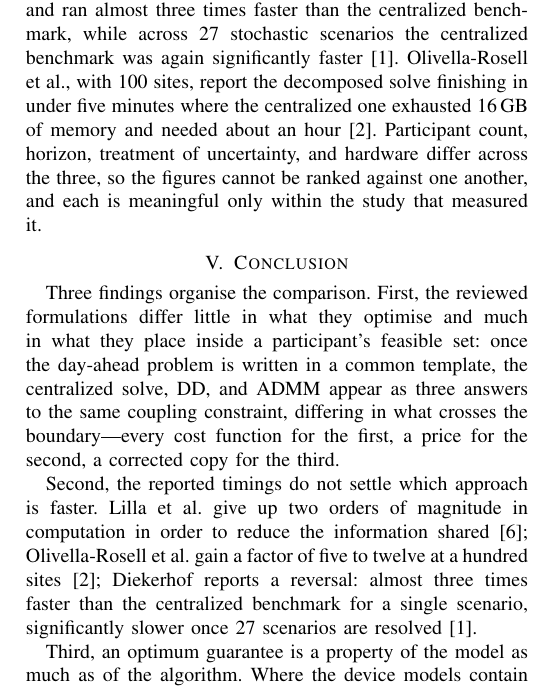
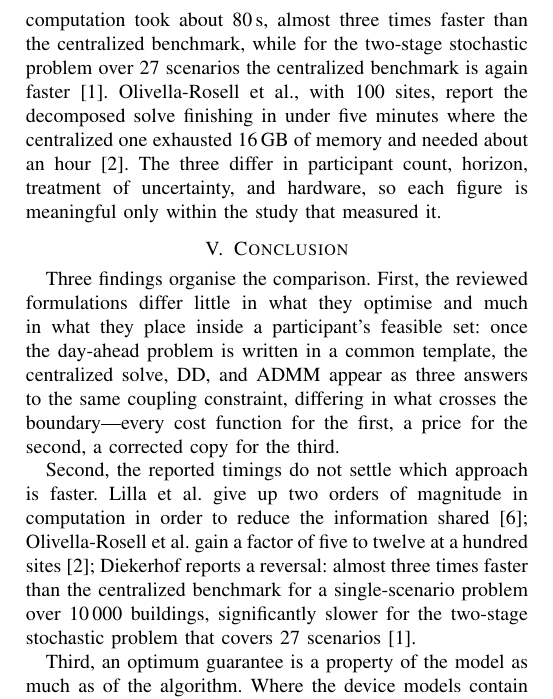
Before and after one commit to Yaomin-Tang/Seminar-File, a LaTeX paper (Distributed Optimization for Day-Ahead Scheduling in Local Energy Systems_ A Review.tex): part of page 5 of 5, cut so that both start at the same text. Compiled offline with pdfLaTeX.

Commit message:
Sec IV: say two-stage stochastic problem over 27 scenarios, not 27 runs

```diff
--- a/Distributed Optimization for Day-Ahead Scheduling in Local Energy Systems_ A Review.tex
+++ b/Distributed Optimization for Day-Ahead Scheduling in Local Energy Systems_ A Review.tex
@@ -212,7 +212,7 @@ The guarantee reported for a method depends on the model as much as on the algor
 
 The two methods also differ in what their guarantees demand of the parameters left to the user. In DD, the multiplier update \eqref{eq:dd-coord} carries a step size $\alpha^k$, and convergence depends on how that step size is chosen; Diekerhof, for instance, uses a diminishing rule, $\alpha^k=\delta/\sqrt{k}$, which is guaranteed to converge as $k\to\infty$ \cite{Diekerhof2018}. In ADMM, by contrast, a convex problem converges for any $\rho>0$, so $\rho$ affects only the rate: a large value brings the copies into agreement quickly while slowing the multipliers, and a small value does the reverse \cite{Diekerhof2018}. Neither parameter is free in practice, since a poor value slows the method either way, but only the step size enters the condition under which DD is claimed to converge.
 
-The three studies that report timings do not agree on which approach is faster. Lilla et al.\ solve a network of ten prosumers over one day: the decomposed model required about 60\,s in 13 iterations for the offer stage and 80\,s in 8 iterations for the delivery stage, whereas the centralized model needed about 1\,s per stage, and the authors state that the purpose is not computational performance but the reduction of shared information \cite{Lilla2020}. Diekerhof reports both signs within one thesis: for a 14-building district scheduled day by day, the distributed green-state coordination averaged 1716\,s over 4947 iterations, while the centralized solver, retained only for the red state, took 12.3\,s; enlarging the district to 10\,000 buildings in a single scenario instead, the distributed computation took about 80\,s and ran almost three times faster than the centralized benchmark, while across 27 stochastic scenarios the centralized benchmark was again significantly faster \cite{Diekerhof2018}. Olivella-Rosell et al., with 100 sites, report the decomposed solve finishing in under five minutes where the centralized one exhausted 16\,GB of memory and needed about an hour \cite{OlivellaRosell2020}. Participant count, horizon, treatment of uncertainty, and hardware differ across the three, so the figures cannot be ranked against one another, and each is meaningful only within the study that measured it.
+The three studies that report timings do not agree on which approach is faster. Lilla et al.\ solve a network of ten prosumers over one day: the decomposed model required about 60\,s in 13 iterations and 80\,s in 8 iterations for its two stages, against about 1\,s per stage for the centralized model, and the authors state that the purpose is not computational performance but the reduction of shared information \cite{Lilla2020}. Diekerhof reports both signs within one thesis: at 14 buildings the distributed green-state coordination averaged 1716\,s over 4947 iterations, against 12.3\,s for the centralized solver, used only in the red state; at 10\,000 buildings solved in one scenario, the distributed computation took about 80\,s, almost three times faster than the centralized benchmark, while for the two-stage stochastic problem over 27 scenarios the centralized benchmark is again faster \cite{Diekerhof2018}. Olivella-Rosell et al., with 100 sites, report the decomposed solve finishing in under five minutes where the centralized one exhausted 16\,GB of memory and needed about an hour \cite{OlivellaRosell2020}. The three differ in participant count, horizon, treatment of uncertainty, and hardware, so each figure is meaningful only within the study that measured it.
 
 % TODO before submission:
 % 1. Evidence paragraph written above; re-check the Lilla (60/80 s, 13/8 iterations,
@@ -227,7 +227,7 @@ The three studies that report timings do not agree on which approach is faster.
 
 Three findings organise the comparison. First, the reviewed formulations differ little in what they optimise and much in what they place inside a participant's feasible set: once the day-ahead problem is written in a common template, the centralized solve, DD, and ADMM appear as three answers to the same coupling constraint, differing in what crosses the boundary---every cost function for the first, a price for the second, a corrected copy for the third.
 
-Second, the reported timings do not settle which approach is faster. Lilla et al.\ give up two orders of magnitude in computation in order to reduce the information shared \cite{Lilla2020}; Olivella-Rosell et al.\ gain a factor of five to twelve at a hundred sites \cite{OlivellaRosell2020}; Diekerhof reports a reversal: almost three times faster than the centralized benchmark for a single scenario, significantly slower once 27 scenarios are resolved \cite{Diekerhof2018}.
+Second, the reported timings do not settle which approach is faster. Lilla et al.\ give up two orders of magnitude in computation in order to reduce the information shared \cite{Lilla2020}; Olivella-Rosell et al.\ gain a factor of five to twelve at a hundred sites \cite{OlivellaRosell2020}; Diekerhof reports a reversal: almost three times faster than the centralized benchmark for a single-scenario problem over 10\,000 buildings, significantly slower for the two-stage stochastic problem that covers 27 scenarios \cite{Diekerhof2018}.
 
 Third, an optimum guarantee is a property of the model as much as of the algorithm. Where the device models contain binary decisions, no decomposition carries its guarantee, and what each remedy costs in feasibility, optimality, or attainable flexibility is not reported in a consistent form. Until the returned schedules are checked against the discrete constraints they are meant to satisfy, the practical applicability of a method has to be judged per setting.
 
```
